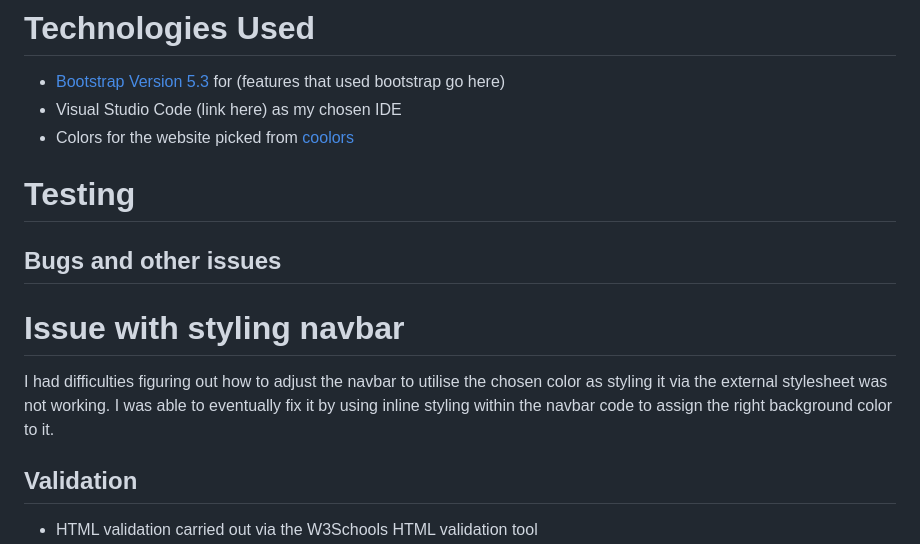
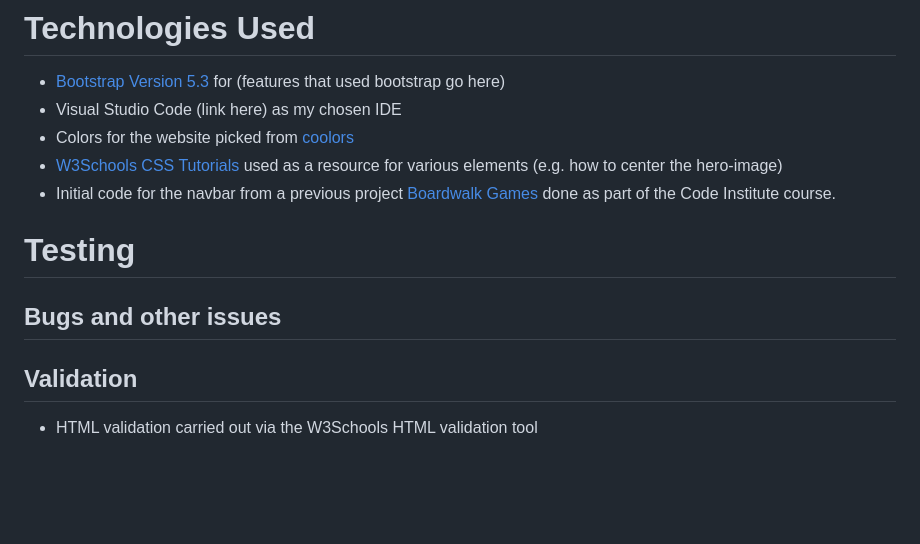
Before and after one commit to yakisoba-bun/leo-need, a Markdown page: README.md, the part around the change. Drawn GitHub-style; blank space fills up the shorter version.

Commit message:
Update README.md
Update readme with credits for CSS tutorials and initial navbar code

```diff
--- a/README.md
+++ b/README.md
@@ -85,11 +85,11 @@ The booking form leads to a (dummied) success page.
 - [Bootstrap Version 5.3](https://getbootstrap.com/) for (features that used bootstrap go here)
 - Visual Studio Code (link here) as my chosen IDE
 - Colors for the website picked from [coolors](https://coolors.co/)
+- [W3Schools CSS Tutorials](https://www.w3schools.com/css/default.asp) used as a resource for various elements (e.g. how to center the hero-image)
+- Initial code for the navbar from a previous project [Boardwalk Games](https://github.com/yakisoba-bun/boardwalk-games) done as part of the Code Institute course.
 
 # Testing
 ## Bugs and other issues
-# Issue with styling navbar
-I had difficulties figuring out how to adjust the navbar to utilise the chosen color as styling it via the external stylesheet was not working. I was able to eventually fix it by using inline styling within the navbar code to assign the right background color to it.
 ## Validation
 
 - HTML validation carried out via the W3Schools HTML validation tool
```
